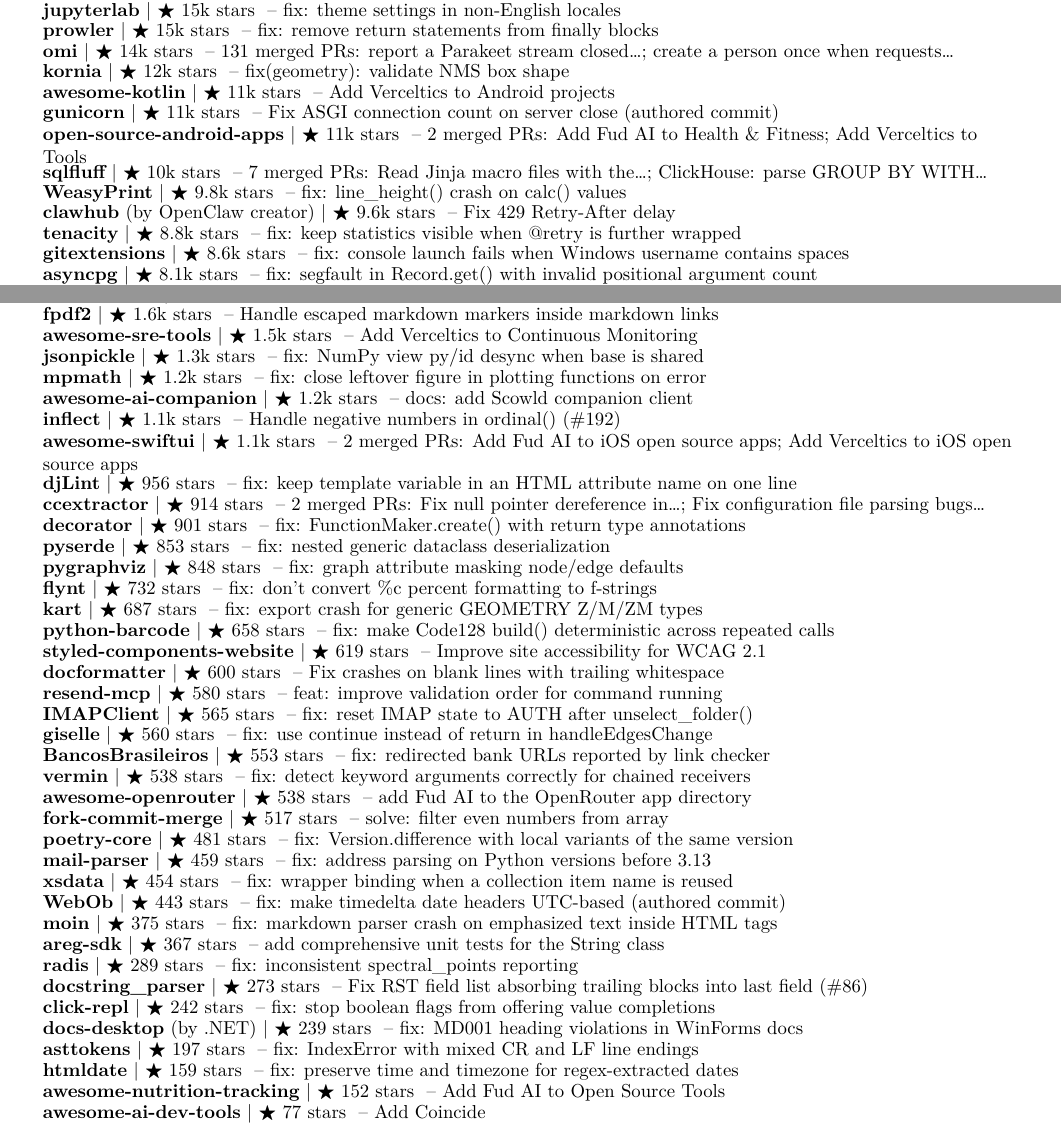
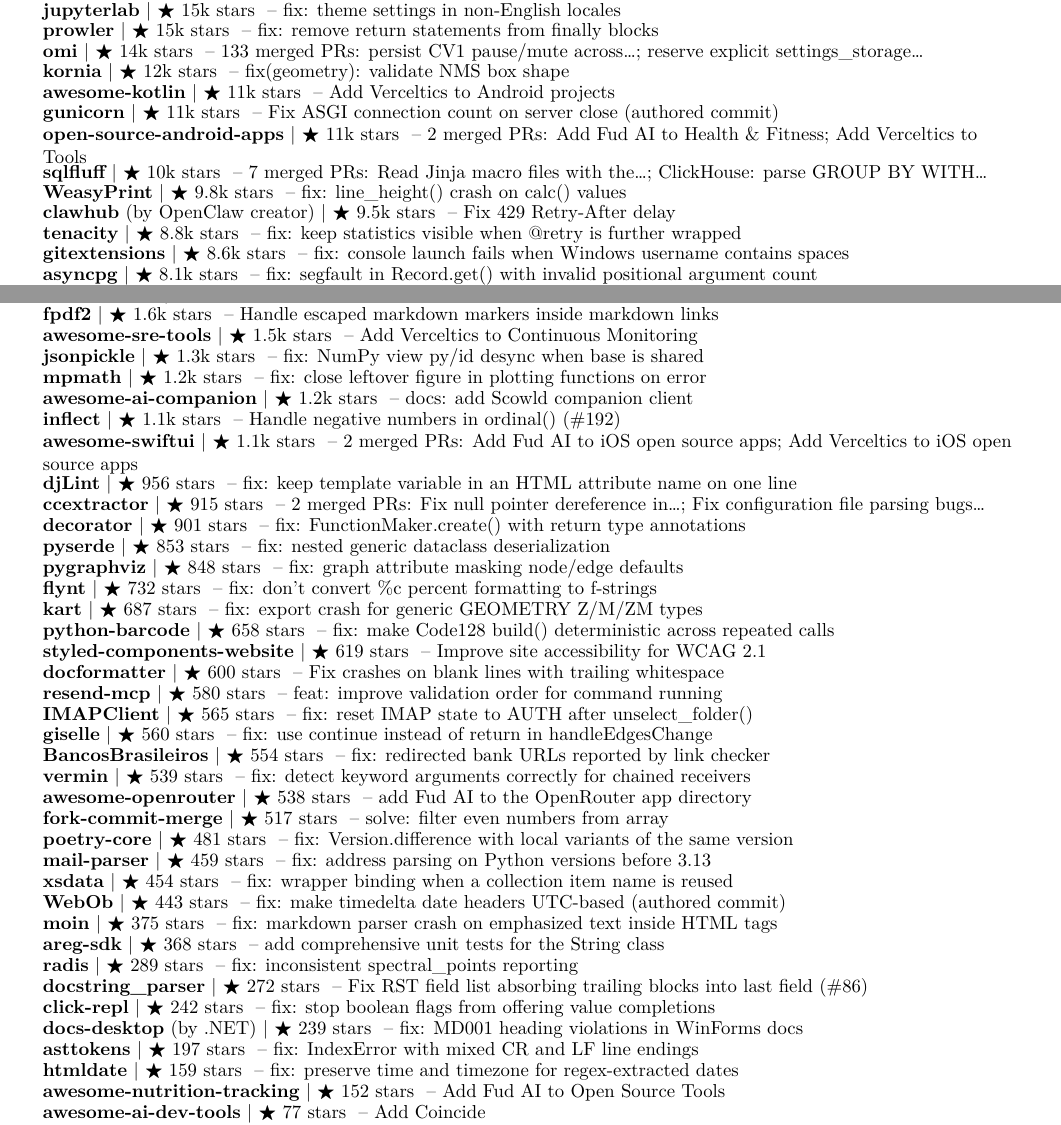
Before and after one commit to apoorvdarshan/apoorvdarshan, a LaTeX CV (resume/Apoorv_Darshan_Resume.tex): two parts of pages 3 and 4 of 5, joined at a grey line, cut so that both start at the same text. The pictures show the PDF file resume/Apoorv_Darshan_Resume.pdf that the author committed with the source.

Commit message:
Refresh profile, website, resume and download history
Co-authored-by: github-actions[bot] <41898282+github-actions[bot]@users.noreply.github.com>

```diff
--- a/resume/Apoorv_Darshan_Resume.tex
+++ b/resume/Apoorv_Darshan_Resume.tex
@@ -326,14 +326,14 @@
       \resumeProjectHeading{\textbf{\href{https://github.com/The-PR-Agent/pr-agent/pull/2895}{pr-agent}} $|$ {\small $\bigstar$ 16k stars} \textnormal{ -- fix: share language matcher with plain diff provider}}{}
       \resumeProjectHeading{\textbf{\href{https://github.com/jupyterlab/jupyterlab/pull/18530}{jupyterlab}} $|$ {\small $\bigstar$ 15k stars} \textnormal{ -- fix: theme settings in non-English locales}}{}
       \resumeProjectHeading{\textbf{\href{https://github.com/prowler-cloud/prowler/pull/10102}{prowler}} $|$ {\small $\bigstar$ 15k stars} \textnormal{ -- fix: remove return statements from finally blocks}}{}
-      \resumeProjectHeading{\textbf{\href{https://github.com/BasedHardware/omi/pulls?q=is\%3Apr\%20is\%3Amerged\%20author\%3Aapoorvdarshan}{omi}} $|$ {\small $\bigstar$ 14k stars} \textnormal{ -- 131 merged PRs: report a Parakeet stream closed…; create a person once when requests…}}{}
+      \resumeProjectHeading{\textbf{\href{https://github.com/BasedHardware/omi/pulls?q=is\%3Apr\%20is\%3Amerged\%20author\%3Aapoorvdarshan}{omi}} $|$ {\small $\bigstar$ 14k stars} \textnormal{ -- 133 merged PRs: persist CV1 pause/mute across…; reserve explicit settings\_storage…}}{}
       \resumeProjectHeading{\textbf{\href{https://github.com/kornia/kornia/pull/4121}{kornia}} $|$ {\small $\bigstar$ 12k stars} \textnormal{ -- fix(geometry): validate NMS box shape}}{}
       \resumeProjectHeading{\textbf{\href{https://github.com/Heapy/awesome-kotlin/pull/1207}{awesome-kotlin}} $|$ {\small $\bigstar$ 11k stars} \textnormal{ -- Add Verceltics to Android projects}}{}
       \resumeProjectHeading{\textbf{\href{https://github.com/benoitc/gunicorn/pull/3686}{gunicorn}} $|$ {\small $\bigstar$ 11k stars} \textnormal{ -- Fix ASGI connection count on server close (authored commit)}}{}
       \resumeProjectHeading{\textbf{\href{https://github.com/pcqpcq/open-source-android-apps/pulls?q=is\%3Apr\%20is\%3Amerged\%20author\%3Aapoorvdarshan}{open-source-android-apps}} $|$ {\small $\bigstar$ 11k stars} \textnormal{ -- 2 merged PRs: Add Fud AI to Health \& Fitness; Add Verceltics to Tools}}{}
       \resumeProjectHeading{\textbf{\href{https://github.com/sqlfluff/sqlfluff/pulls?q=is\%3Apr\%20is\%3Amerged\%20author\%3Aapoorvdarshan}{sqlfluff}} $|$ {\small $\bigstar$ 10k stars} \textnormal{ -- 7 merged PRs: Read Jinja macro files with the…; ClickHouse: parse GROUP BY WITH…}}{}
       \resumeProjectHeading{\textbf{\href{https://github.com/Kozea/WeasyPrint/pull/2831}{WeasyPrint}} $|$ {\small $\bigstar$ 9.8k stars} \textnormal{ -- fix: line\_height() crash on calc() values}}{}
-      \resumeProjectHeading{\textbf{\href{https://github.com/openclaw/clawhub/pull/421}{clawhub}} \textnormal{(by OpenClaw creator)} $|$ {\small $\bigstar$ 9.6k stars} \textnormal{ -- Fix 429 Retry-After delay}}{}
+      \resumeProjectHeading{\textbf{\href{https://github.com/openclaw/clawhub/pull/421}{clawhub}} \textnormal{(by OpenClaw creator)} $|$ {\small $\bigstar$ 9.5k stars} \textnormal{ -- Fix 429 Retry-After delay}}{}
       \resumeProjectHeading{\textbf{\href{https://github.com/jd/tenacity/pull/653}{tenacity}} $|$ {\small $\bigstar$ 8.8k stars} \textnormal{ -- fix: keep statistics visible when @retry is further wrapped}}{}
       \resumeProjectHeading{\textbf{\href{https://github.com/gitextensions/gitextensions/pull/12841}{gitextensions}} $|$ {\small $\bigstar$ 8.6k stars} \textnormal{ -- fix: console launch fails when Windows username contains spaces}}{}
       \resumeProjectHeading{\textbf{\href{https://github.com/MagicStack/asyncpg/pull/1333}{asyncpg}} $|$ {\small $\bigstar$ 8.1k stars} \textnormal{ -- fix: segfault in Record.get() with invalid positional argument count}}{}
@@ -379,7 +379,7 @@
       \resumeProjectHeading{\textbf{\href{https://github.com/jaraco/inflect/pull/259}{inflect}} $|$ {\small $\bigstar$ 1.1k stars} \textnormal{ -- Handle negative numbers in ordinal() (\#192)}}{}
       \resumeProjectHeading{\textbf{\href{https://github.com/onmyway133/awesome-swiftui/pulls?q=is\%3Apr\%20is\%3Amerged\%20author\%3Aapoorvdarshan}{awesome-swiftui}} $|$ {\small $\bigstar$ 1.1k stars} \textnormal{ -- 2 merged PRs: Add Fud AI to iOS open source apps; Add Verceltics to iOS open source apps}}{}
       \resumeProjectHeading{\textbf{\href{https://github.com/djlint/djLint/pull/2206}{djLint}} $|$ {\small $\bigstar$ 956 stars} \textnormal{ -- fix: keep template variable in an HTML attribute name on one line}}{}
-      \resumeProjectHeading{\textbf{\href{https://github.com/CCExtractor/ccextractor/pulls?q=is\%3Apr\%20is\%3Amerged\%20author\%3Aapoorvdarshan}{ccextractor}} $|$ {\small $\bigstar$ 914 stars} \textnormal{ -- 2 merged PRs: Fix null pointer dereference in…; Fix configuration file parsing bugs…}}{}
+      \resumeProjectHeading{\textbf{\href{https://github.com/CCExtractor/ccextractor/pulls?q=is\%3Apr\%20is\%3Amerged\%20author\%3Aapoorvdarshan}{ccextractor}} $|$ {\small $\bigstar$ 915 stars} \textnormal{ -- 2 merged PRs: Fix null pointer dereference in…; Fix configuration file parsing bugs…}}{}
       \resumeProjectHeading{\textbf{\href{https://github.com/micheles/decorator/pull/186}{decorator}} $|$ {\small $\bigstar$ 901 stars} \textnormal{ -- fix: FunctionMaker.create() with return type annotations}}{}
       \resumeProjectHeading{\textbf{\href{https://github.com/yukinarit/pyserde/pull/775}{pyserde}} $|$ {\small $\bigstar$ 853 stars} \textnormal{ -- fix: nested generic dataclass deserialization}}{}
       \resumeProjectHeading{\textbf{\href{https://github.com/pygraphviz/pygraphviz/pull/639}{pygraphviz}} $|$ {\small $\bigstar$ 848 stars} \textnormal{ -- fix: graph attribute masking node/edge defaults}}{}
@@ -391,8 +391,8 @@
       \resumeProjectHeading{\textbf{\href{https://github.com/resend/resend-mcp/pull/166}{resend-mcp}} $|$ {\small $\bigstar$ 580 stars} \textnormal{ -- feat: improve validation order for command running}}{}
       \resumeProjectHeading{\textbf{\href{https://github.com/mjs/imapclient/pull/644}{IMAPClient}} $|$ {\small $\bigstar$ 565 stars} \textnormal{ -- fix: reset IMAP state to AUTH after unselect\_folder()}}{}
       \resumeProjectHeading{\textbf{\href{https://github.com/giselles-ai/giselle/pull/2739}{giselle}} $|$ {\small $\bigstar$ 560 stars} \textnormal{ -- fix: use continue instead of return in handleEdgesChange}}{}
-      \resumeProjectHeading{\textbf{\href{https://github.com/guibranco/BancosBrasileiros/pull/895}{BancosBrasileiros}} $|$ {\small $\bigstar$ 553 stars} \textnormal{ -- fix: redirected bank URLs reported by link checker}}{}
-      \resumeProjectHeading{\textbf{\href{https://github.com/netromdk/vermin/pull/344}{vermin}} $|$ {\small $\bigstar$ 538 stars} \textnormal{ -- fix: detect keyword arguments correctly for chained receivers}}{}
+      \resumeProjectHeading{\textbf{\href{https://github.com/guibranco/BancosBrasileiros/pull/895}{BancosBrasileiros}} $|$ {\small $\bigstar$ 554 stars} \textnormal{ -- fix: redirected bank URLs reported by link checker}}{}
+      \resumeProjectHeading{\textbf{\href{https://github.com/netromdk/vermin/pull/344}{vermin}} $|$ {\small $\bigstar$ 539 stars} \textnormal{ -- fix: detect keyword arguments correctly for chained receivers}}{}
       \resumeProjectHeading{\textbf{\href{https://github.com/OpenRouterTeam/awesome-openrouter/pull/103}{awesome-openrouter}} $|$ {\small $\bigstar$ 538 stars} \textnormal{ -- add Fud AI to the OpenRouter app directory}}{}
       \resumeProjectHeading{\textbf{\href{https://github.com/fork-commit-merge/fork-commit-merge/pull/6370}{fork-commit-merge}} $|$ {\small $\bigstar$ 517 stars} \textnormal{ -- solve: filter even numbers from array}}{}
       \resumeProjectHeading{\textbf{\href{https://github.com/python-poetry/poetry-core/pull/953}{poetry-core}} $|$ {\small $\bigstar$ 481 stars} \textnormal{ -- fix: Version.difference with local variants of the same version}}{}
@@ -400,9 +400,9 @@
       \resumeProjectHeading{\textbf{\href{https://github.com/tefra/xsdata/pull/1224}{xsdata}} $|$ {\small $\bigstar$ 454 stars} \textnormal{ -- fix: wrapper binding when a collection item name is reused}}{}
       \resumeProjectHeading{\textbf{\href{https://github.com/Pylons/webob/pull/496}{WebOb}} $|$ {\small $\bigstar$ 443 stars} \textnormal{ -- fix: make timedelta date headers UTC-based (authored commit)}}{}
       \resumeProjectHeading{\textbf{\href{https://github.com/moinwiki/moin/pull/2166}{moin}} $|$ {\small $\bigstar$ 375 stars} \textnormal{ -- fix: markdown parser crash on emphasized text inside HTML tags}}{}
-      \resumeProjectHeading{\textbf{\href{https://github.com/aregtech/areg-sdk/pull/675}{areg-sdk}} $|$ {\small $\bigstar$ 367 stars} \textnormal{ -- add comprehensive unit tests for the String class}}{}
+      \resumeProjectHeading{\textbf{\href{https://github.com/aregtech/areg-sdk/pull/675}{areg-sdk}} $|$ {\small $\bigstar$ 368 stars} \textnormal{ -- add comprehensive unit tests for the String class}}{}
       \resumeProjectHeading{\textbf{\href{https://github.com/radis/radis/pull/918}{radis}} $|$ {\small $\bigstar$ 289 stars} \textnormal{ -- fix: inconsistent spectral\_points reporting}}{}
-      \resumeProjectHeading{\textbf{\href{https://github.com/rr-/docstring\_parser/pull/113}{docstring\_parser}} $|$ {\small $\bigstar$ 273 stars} \textnormal{ -- Fix RST field list absorbing trailing blocks into last field (\#86)}}{}
+      \resumeProjectHeading{\textbf{\href{https://github.com/rr-/docstring\_parser/pull/113}{docstring\_parser}} $|$ {\small $\bigstar$ 272 stars} \textnormal{ -- Fix RST field list absorbing trailing blocks into last field (\#86)}}{}
       \resumeProjectHeading{\textbf{\href{https://github.com/click-contrib/click-repl/pull/136}{click-repl}} $|$ {\small $\bigstar$ 242 stars} \textnormal{ -- fix: stop boolean flags from offering value completions}}{}
       \resumeProjectHeading{\textbf{\href{https://github.com/dotnet/docs-desktop/pull/2197}{docs-desktop}} \textnormal{(by .NET)} $|$ {\small $\bigstar$ 239 stars} \textnormal{ -- fix: MD001 heading violations in WinForms docs}}{}
       \resumeProjectHeading{\textbf{\href{https://github.com/gristlabs/asttokens/pull/174}{asttokens}} $|$ {\small $\bigstar$ 197 stars} \textnormal{ -- fix: IndexError with mixed CR and LF line endings}}{}
```
Also changed, not shown: README.md, resume/Apoorv_Darshan_Resume.pdf, resume/Apoorv_Darshan_Resume.tex (2 more changed lines), 4 other files.
